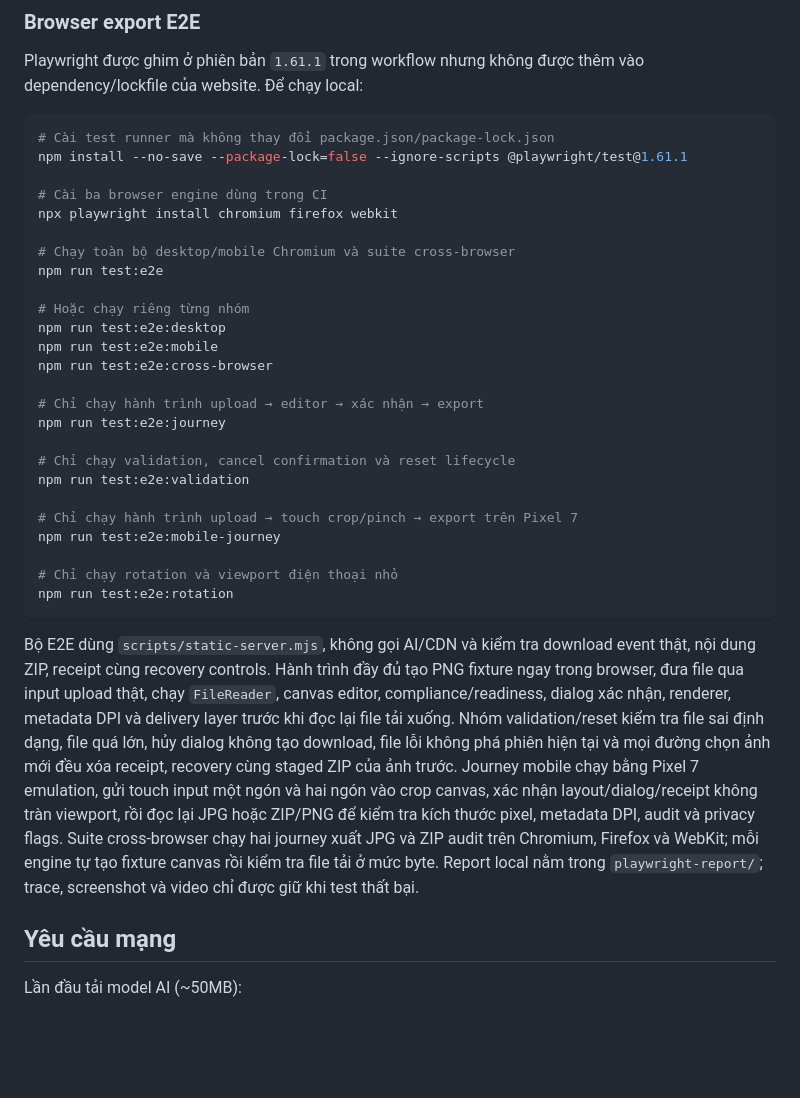
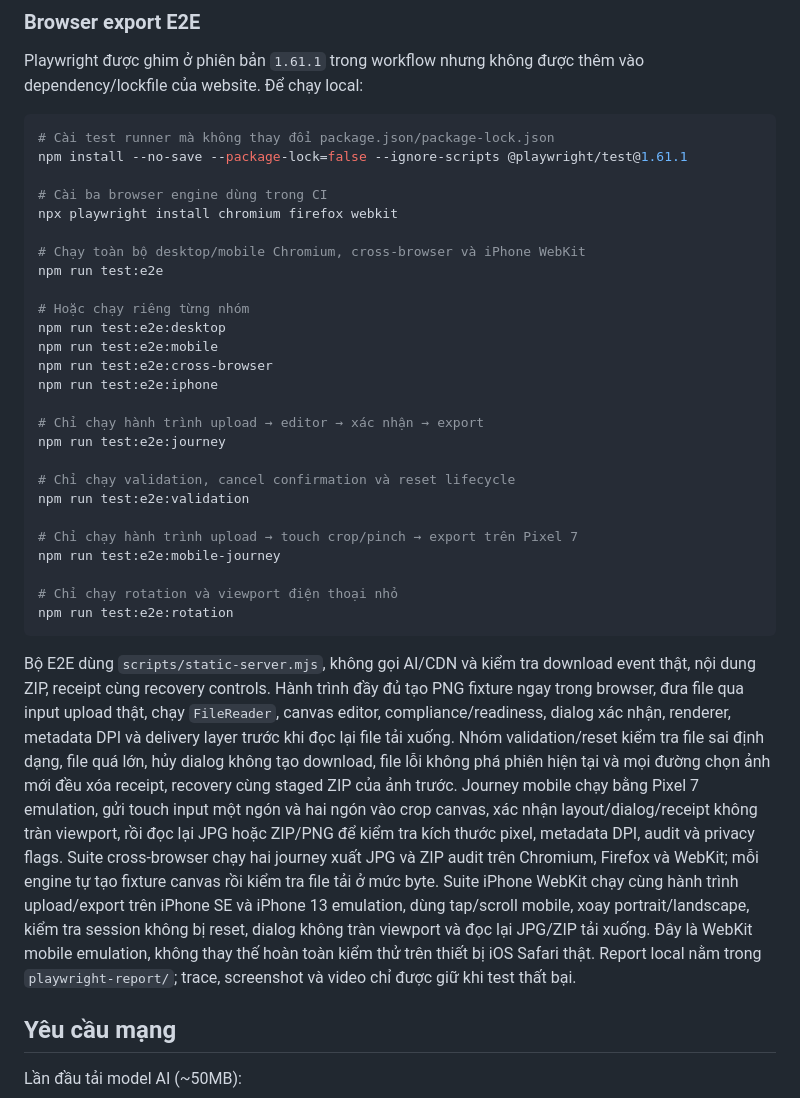
Before and after one commit to ndlong78/idphoto, a Markdown page: README.md, the part around the change. Rendered like a GitHub page; blank space fills up the shorter version.

Commit message:
docs: document iPhone WebKit E2E

````diff
--- a/README.md
+++ b/README.md
@@ -94,13 +94,14 @@ npm install --no-save --package-lock=false --ignore-scripts @playwright/test@1.6
 # Cài ba browser engine dùng trong CI
 npx playwright install chromium firefox webkit
 
-# Chạy toàn bộ desktop/mobile Chromium và suite cross-browser
+# Chạy toàn bộ desktop/mobile Chromium, cross-browser và iPhone WebKit
 npm run test:e2e
 
 # Hoặc chạy riêng từng nhóm
 npm run test:e2e:desktop
 npm run test:e2e:mobile
 npm run test:e2e:cross-browser
+npm run test:e2e:iphone
 
 # Chỉ chạy hành trình upload → editor → xác nhận → export
 npm run test:e2e:journey
@@ -115,7 +116,7 @@ npm run test:e2e:mobile-journey
 npm run test:e2e:rotation
 ```
 
-Bộ E2E dùng `scripts/static-server.mjs`, không gọi AI/CDN và kiểm tra download event thật, nội dung ZIP, receipt cùng recovery controls. Hành trình đầy đủ tạo PNG fixture ngay trong browser, đưa file qua input upload thật, chạy `FileReader`, canvas editor, compliance/readiness, dialog xác nhận, renderer, metadata DPI và delivery layer trước khi đọc lại file tải xuống. Nhóm validation/reset kiểm tra file sai định dạng, file quá lớn, hủy dialog không tạo download, file lỗi không phá phiên hiện tại và mọi đường chọn ảnh mới đều xóa receipt, recovery cùng staged ZIP của ảnh trước. Journey mobile chạy bằng Pixel 7 emulation, gửi touch input một ngón và hai ngón vào crop canvas, xác nhận layout/dialog/receipt không tràn viewport, rồi đọc lại JPG hoặc ZIP/PNG để kiểm tra kích thước pixel, metadata DPI, audit và privacy flags. Suite cross-browser chạy hai journey xuất JPG và ZIP audit trên Chromium, Firefox và WebKit; mỗi engine tự tạo fixture canvas rồi kiểm tra file tải ở mức byte. Report local nằm trong `playwright-report/`; trace, screenshot và video chỉ được giữ khi test thất bại.
+Bộ E2E dùng `scripts/static-server.mjs`, không gọi AI/CDN và kiểm tra download event thật, nội dung ZIP, receipt cùng recovery controls. Hành trình đầy đủ tạo PNG fixture ngay trong browser, đưa file qua input upload thật, chạy `FileReader`, canvas editor, compliance/readiness, dialog xác nhận, renderer, metadata DPI và delivery layer trước khi đọc lại file tải xuống. Nhóm validation/reset kiểm tra file sai định dạng, file quá lớn, hủy dialog không tạo download, file lỗi không phá phiên hiện tại và mọi đường chọn ảnh mới đều xóa receipt, recovery cùng staged ZIP của ảnh trước. Journey mobile chạy bằng Pixel 7 emulation, gửi touch input một ngón và hai ngón vào crop canvas, xác nhận layout/dialog/receipt không tràn viewport, rồi đọc lại JPG hoặc ZIP/PNG để kiểm tra kích thước pixel, metadata DPI, audit và privacy flags. Suite cross-browser chạy hai journey xuất JPG và ZIP audit trên Chromium, Firefox và WebKit; mỗi engine tự tạo fixture canvas rồi kiểm tra file tải ở mức byte. Suite iPhone WebKit chạy cùng hành trình upload/export trên iPhone SE và iPhone 13 emulation, dùng tap/scroll mobile, xoay portrait/landscape, kiểm tra session không bị reset, dialog không tràn viewport và đọc lại JPG/ZIP tải xuống. Đây là WebKit mobile emulation, không thay thế hoàn toàn kiểm thử trên thiết bị iOS Safari thật. Report local nằm trong `playwright-report/`; trace, screenshot và video chỉ được giữ khi test thất bại.
 
 ## Yêu cầu mạng
 
````
